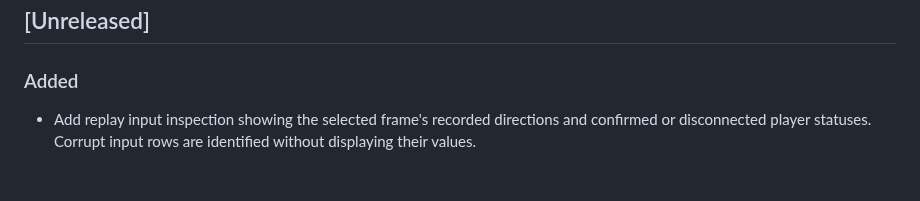
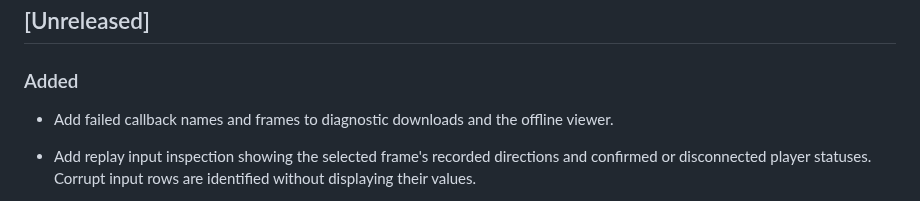
Before and after one commit to Ambiguous-Interactive/fortress-rollback-godot, a Markdown page: CHANGELOG.md, the part around the change. Drawn GitHub-style; blank space fills up the shorter version.

```diff
--- a/CHANGELOG.md
+++ b/CHANGELOG.md
@@ -3,6 +3,8 @@
 ## [Unreleased]
 
 ### Added
+
+- Add failed callback names and frames to diagnostic downloads and the offline viewer.
 
 - Add replay input inspection showing the selected frame's recorded directions and confirmed or disconnected player statuses. Corrupt input rows are identified without displaying their values.
 
```
Also changed, not shown: docs/diagnostic-viewer.md (+5 -3 lines), docs/peer-lifecycle.md (+5 -1 lines), docs/images/diagnostic-viewer.png, 7 other files.
